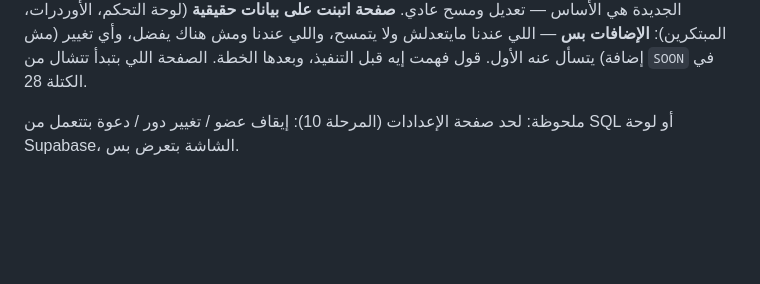
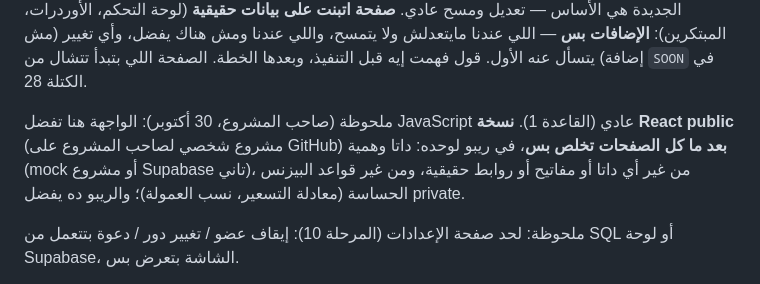
Before and after one commit to mohamed6489/Ibtekr-Operation-System, a Markdown page: CLAUDE.md, the part around the change. Rendered like a GitHub page; blank space fills up the shorter version.

Commit message:
CLAUDE.md: the owner's public React clone comes after all pages are done
The UI here stays plain JavaScript (rule 1). A public React version, the
owner's own project, starts only once every page is finished, in its own
repository: made-up data (a mock or another Supabase project), no real data,
keys or internal links, none of the sensitive business rules; this
repository stays private.

Co-Authored-By: Claude Opus 5.5 <noreply@anthropic.com>
Claude-Session: https://claude.ai/code/session_013rvD1EbDrpvh8MzxtMjyod

```diff
--- a/CLAUDE.md
+++ b/CLAUDE.md
@@ -29,6 +29,8 @@
 ملحوظة (صاحب المشروع، 27 أكتوبر): **النظام كله بيتبني ويتجرّب على موقع الـ staging الأول** (أسرار Woo الحالية بتاعة الـ staging)، والتحويل للموقع الحي خطوة واحدة في الآخر بعد ما صاحب المشروع يتأكد (`tools/deploy.md` §2.7.8). وطلبه (27 أكتوبر): بيانات المبتكر تتزامن في الاتجاهين مع Dokan (مرحلة 3.3 — بتلغي «Dokan قراءة بس» لبيانات المتجر بقرار مكتوب في خطتها؛ الأوردرات الفرعية لسه قراءة بس).
 
 ملحوظة (صاحب المشروع، 27 أكتوبر): **كل صفحة جاية بتبدأ من الـ prototype** — جلسة «تطوير ابتكر» بتعدّل الـ artifact «نظام إبتكر»، وصاحب المشروع بيقول إمتى نبدأ الصفحة (مانبدأش قبلها؛ «الحسابات» مستنية تعديلات هناك). ساعتها: هات آخر نسخة من الـ artifact (`Artifact` read) وقارن كتل الصفحة بالـ prototype القديم (`Prototype file/نظام إبتكر.html`). **صفحة لسه مابدأناش فيها** (عليها soon): نسخة الـ prototype الجديدة هي الأساس — تعديل ومسح عادي. **صفحة اتبنت على بيانات حقيقية** (لوحة التحكم، الأوردرات، المبتكرين): **الإضافات بس** — اللي عندنا مايتعدلش ولا يتمسح، واللي عندنا ومش هناك يفضل، وأي تغيير (مش إضافة) يتسأل عنه الأول. قول فهمت إيه قبل التنفيذ، وبعدها الخطة. الصفحة اللي بتبدأ تتشال من `SOON` في الكتلة 28.
+
+ملحوظة (صاحب المشروع، 30 أكتوبر): الواجهة هنا تفضل JavaScript عادي (القاعدة 1). **نسخة React public** (مشروع شخصي لصاحب المشروع على GitHub) **بعد ما كل الصفحات تخلص بس**، في ريبو لوحده: داتا وهمية (mock أو مشروع Supabase تاني)، من غير أي داتا أو مفاتيح أو روابط حقيقية، ومن غير قواعد البيزنس الحساسة (معادلة التسعير، نسب العمولة)؛ والريبو ده يفضل private.
 
 ملحوظة: لحد صفحة الإعدادات (المرحلة 10): إيقاف عضو / تغيير دور / دعوة بتتعمل من SQL أو لوحة Supabase، الشاشة بتعرض بس.
 
```
